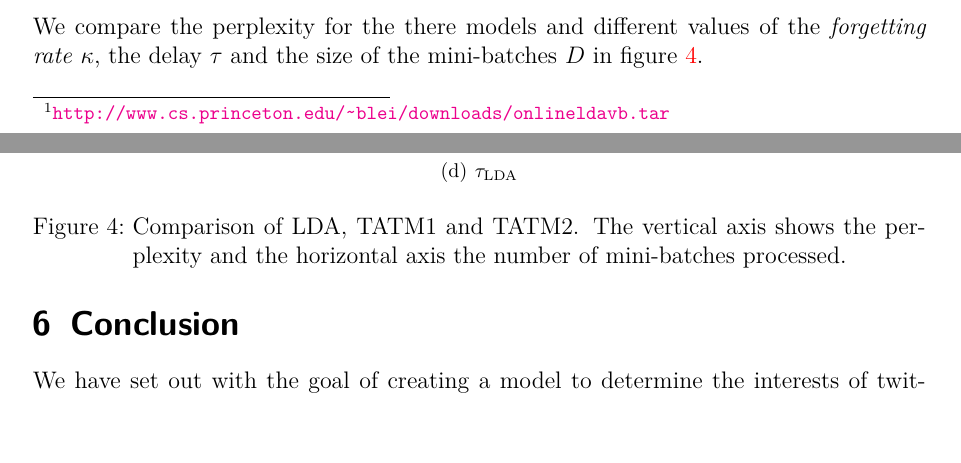
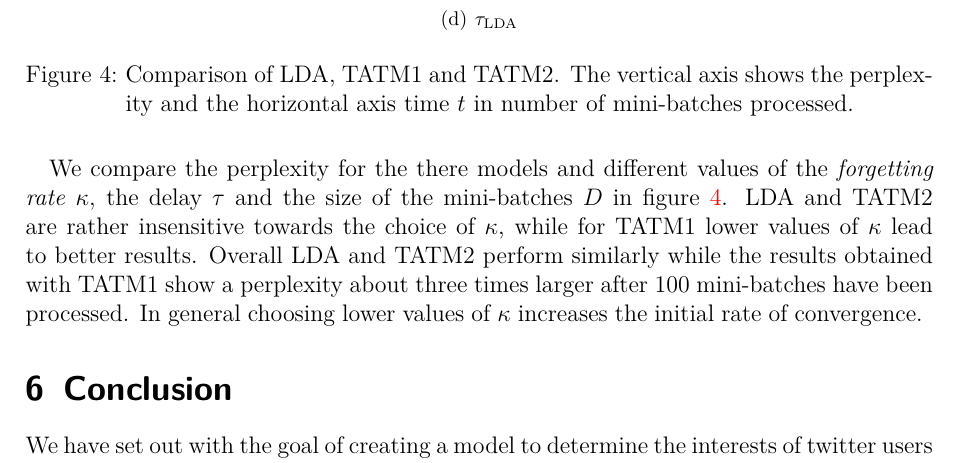
Before and after one commit to sveitser/tup, a LaTeX paper (report/COMP5213_Fall12_Report_Antony_Vosecky.tex, which reads report/experiments.tex): two parts of pages 8 and 9 of 10 before the commit and part of page 8 of 9 after it, the two joined at a grey line, cut so that both start at the same text. Compiled offline with pdfLaTeX.

Commit message:
add content

```diff
--- a/report/COMP5213_Fall12_Report_Antony_Vosecky.tex
+++ b/report/COMP5213_Fall12_Report_Antony_Vosecky.tex
@@ -7,6 +7,7 @@
 \usepackage{algorithm}
 \usepackage{algorithmic}
 \usepackage{subfigure}
+\usepackage[margin=2.5cm]{geometry}
 %\usepackage[sections=normal,title=normal]{savetrees}
 \usepackage[colorlinks]{hyperref}
 \usepackage[sorting=none]{biblatex}
@@ -17,6 +18,7 @@
 \def\x{{\bf x}}
 \def\z{{\bf z}}
 \def\figwidth{0.31\linewidth}
+\def\figheigt{3cm}
 
 \title{Topic Models for Twitter User Profiling}
 \author{
--- a/report/experiments.tex
+++ b/report/experiments.tex
@@ -53,11 +53,11 @@ KL-divergence is a standard metric to evaluate the distance between two distribu
 	\label{fig:kappa_tatm2}
 }
 \subfigure[$\tau_\textrm{LDA}$]{
-	\includegraphics[width=\figwidth]{tau_lda}
+	\includegraphics[width=\figwidth,height=\figheigt]{tau_lda}
 	\label{fig:tau_tatm2}
 }
-\caption[Optional caption for list of figures]{Comparison of LDA, TATM1 and TATM2. The vertical axis shows the perplexity and the horizontal axis the number of mini-batches processed.}
+\caption[Optional caption for list of figures]{Comparison of LDA, TATM1 and TATM2. The vertical axis shows the perplexity and the horizontal axis time $t$ in number of mini-batches processed.}
 \label{fig:evaluation}
 \end{figure}
 %
-We compare the perplexity for the there models and different values of the \textit{forgetting rate} $\kappa$, the delay $\tau$ and the size of the mini-batches $D$ in figure \ref{fig:evaluation}.
+We compare the perplexity for the there models and different values of the \textit{forgetting rate} $\kappa$, the delay $\tau$ and the size of the mini-batches $D$ in figure \ref{fig:evaluation}. LDA and TATM2 are rather insensitive towards the choice of $\kappa$, while for TATM1 lower values of $\kappa$ lead to better results. Overall LDA and TATM2 perform similarly while the results obtained with TATM1 show a perplexity about three times larger after 100 mini-batches have been processed. In general choosing lower values of $\kappa$ increases the initial rate of convergence.
```
Also changed, not shown: report/conclusion.tex (+1 -1 lines), report/experiments.tex (42 more changed lines).
